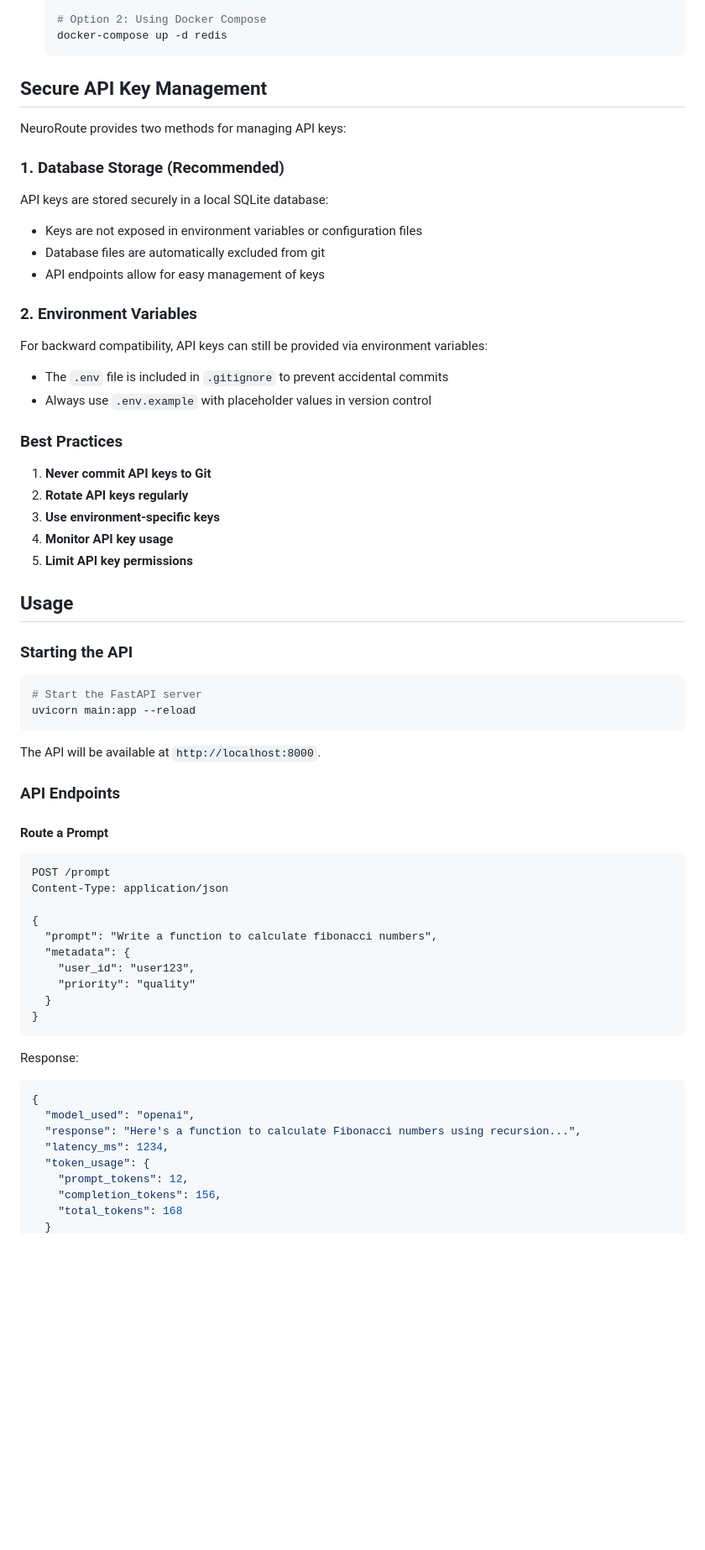
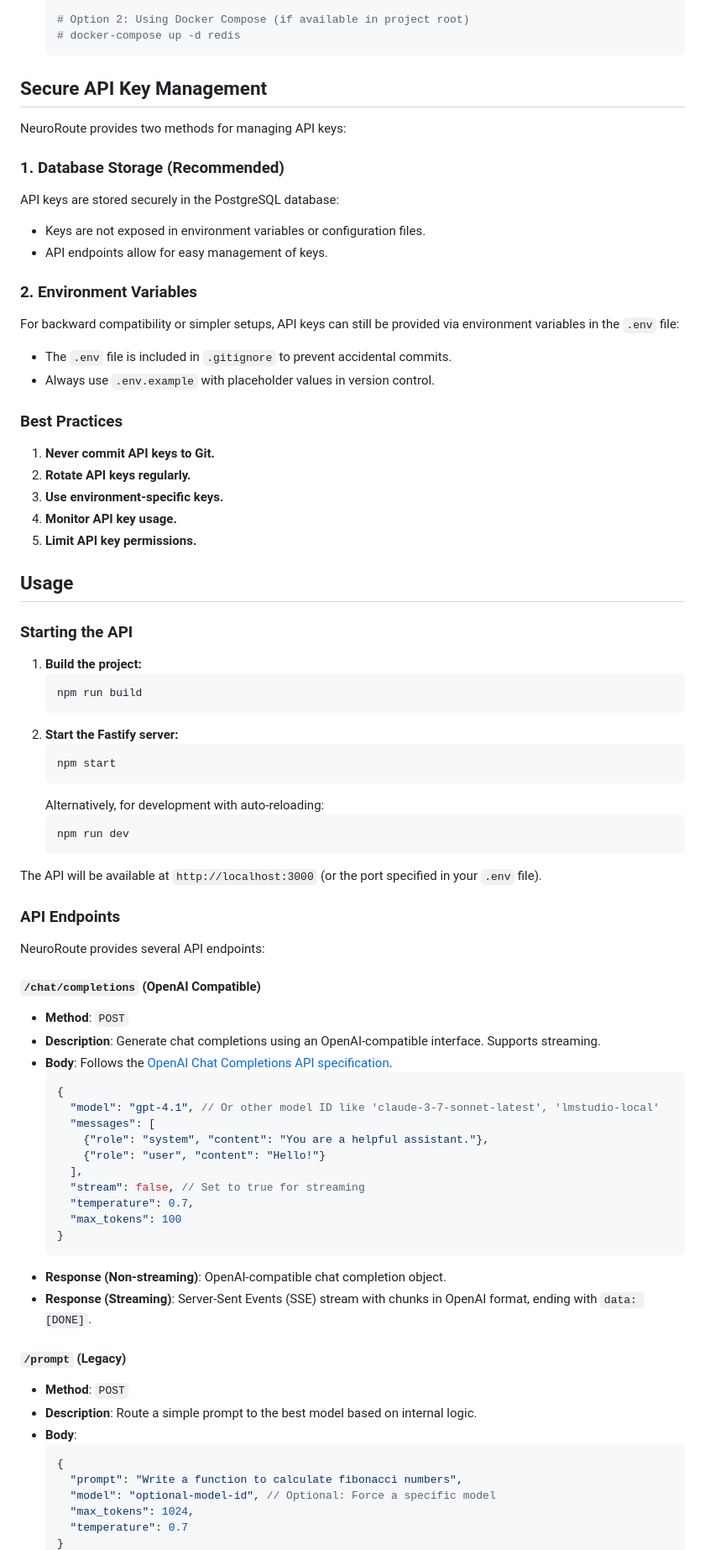
Before and after one commit to piwi3910/neuroroute, a Markdown page: README.md, the part around the change printed below. Shown: that part at 84% size. Rendered like a GitHub page; blank space fills up the shorter version.

Commit message:
docs: Update root README with current project state

````diff
--- a/README.md
+++ b/README.md
@@ -56,7 +79,7 @@ NeuroRoute is an intelligent routing layer that receives prompts and intelligent
 
-   # Option 2: Using Docker Compose
-   docker-compose up -d redis
-   ```
+    # Option 2: Using Docker Compose (if available in project root)
+    # docker-compose up -d redis
+    ```
 
 ## Secure API Key Management
 
@@ -64,64 +87,78 @@ NeuroRoute provides two methods for managing API keys:
 
 ### 1. Database Storage (Recommended)
 
-API keys are stored securely in a local SQLite database:
+API keys are stored securely in the PostgreSQL database:
 
-- Keys are not exposed in environment variables or configuration files
-- Database files are automatically excluded from git
-- API endpoints allow for easy management of keys
+- Keys are not exposed in environment variables or configuration files.
+- API endpoints allow for easy management of keys.
 
 ### 2. Environment Variables
 
-For backward compatibility, API keys can still be provided via environment variables:
+For backward compatibility or simpler setups, API keys can still be provided via environment variables in the `.env` file:
 
-- The `.env` file is included in `.gitignore` to prevent accidental commits
-- Always use `.env.example` with placeholder values in version control
+- The `.env` file is included in `.gitignore` to prevent accidental commits.
+- Always use `.env.example` with placeholder values in version control.
 
 ### Best Practices
 
-1. **Never commit API keys to Git**
-2. **Rotate API keys regularly**
-3. **Use environment-specific keys**
-4. **Monitor API key usage**
-5. **Limit API key permissions**
+1.  **Never commit API keys to Git.**
+2.  **Rotate API keys regularly.**
+3.  **Use environment-specific keys.**
+4.  **Monitor API key usage.**
+5.  **Limit API key permissions.**
 
 ## Usage
 
 ### Starting the API
 
-```bash
-# Start the FastAPI server
-uvicorn main:app --reload
-```
+1.  **Build the project:**
+    ```bash
+    npm run build
+    ```
+2.  **Start the Fastify server:**
+    ```bash
+    npm start
+    ```
+    Alternatively, for development with auto-reloading:
+    ```bash
+    npm run dev
+    ```
 
-The API will be available at `http://localhost:8000`.
+The API will be available at `http://localhost:3000` (or the port specified in your `.env` file).
 
 ### API Endpoints
 
-#### Route a Prompt
+NeuroRoute provides several API endpoints:
 
-```http
-POST /prompt
-Content-Type: application/json
+#### `/chat/completions` (OpenAI Compatible)
 
-{
-  "prompt": "Write a function to calculate fibonacci numbers",
-  "metadata": {
-    "user_id": "user123",
-    "priority": "quality"
+- **Method**: `POST`
+- **Description**: Generate chat completions using an OpenAI-compatible interface. Supports streaming.
+- **Body**: Follows the [OpenAI Chat Completions API specification](https://platform.openai.com/docs/api-reference/chat/create).
+  ```json
+  {
+    "model": "gpt-4.1", // Or other model ID like 'claude-3-7-sonnet-latest', 'lmstudio-local'
+    "messages": [
+      {"role": "system", "content": "You are a helpful assistant."},
+      {"role": "user", "content": "Hello!"}
+    ],
+    "stream": false, // Set to true for streaming
+    "temperature": 0.7,
+    "max_tokens": 100
   }
-}
-```
+  ```
+- **Response (Non-streaming)**: OpenAI-compatible chat completion object.
+- **Response (Streaming)**: Server-Sent Events (SSE) stream with chunks in OpenAI format, ending with `data: [DONE]`.
 
-Response:
+#### `/prompt` (Legacy)
 
-```json
-{
-  "model_used": "openai",
-  "response": "Here's a function to calculate Fibonacci numbers using recursion...",
-  "latency_ms": 1234,
-  "token_usage": {
-    "prompt_tokens": 12,
-    "completion_tokens": 156,
-    "total_tokens": 168
+- **Method**: `POST`
+- **Description**: Route a simple prompt to the best model based on internal logic.
+- **Body**:
+  ```json
+  {
+    "prompt": "Write a function to calculate fibonacci numbers",
+    "model": "optional-model-id", // Optional: Force a specific model
+    "max_tokens": 1024,
+    "temperature": 0.7
   }
````
Also changed, not shown: other parts of README.md (+109 -209 lines).
